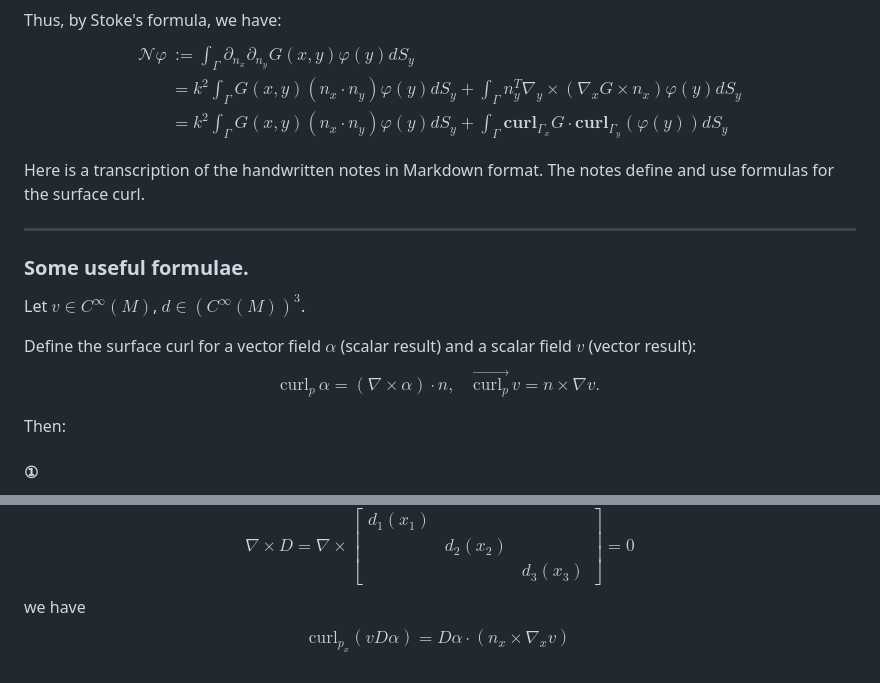
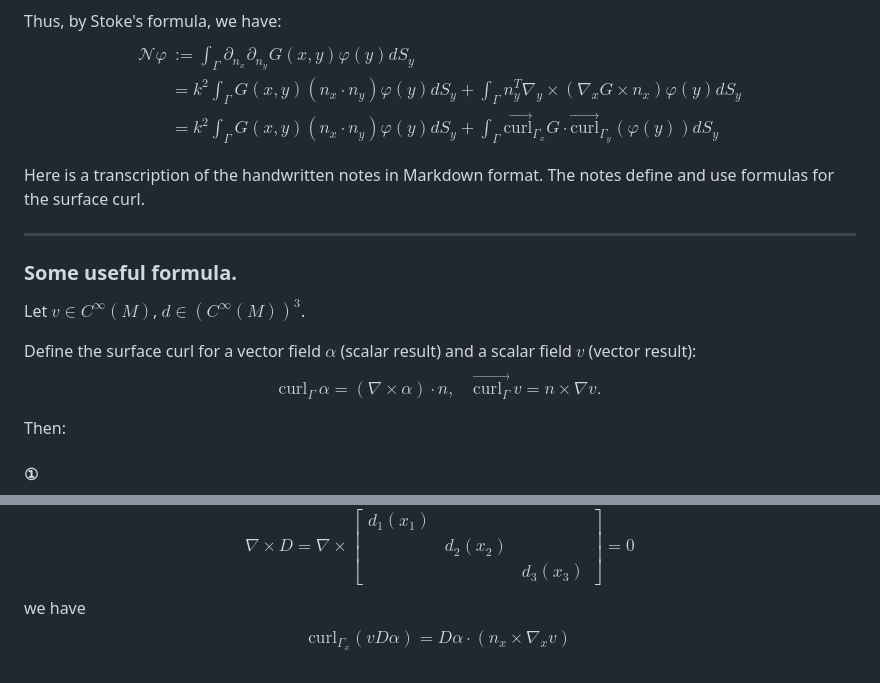
Before and after one commit to pansuestc/pansuestc.github.io, a Markdown page: notes/differnetial-operator-on-riemannian-manifold.md, 2 parts joined by grey strips. Drawn GitHub-style.

Commit message:
refine surface curl notation and update related formulas for consistency

```diff
--- a/notes/differnetial-operator-on-riemannian-manifold.md
+++ b/notes/differnetial-operator-on-riemannian-manifold.md
@@ -139,7 +139,7 @@ $$
 \begin{aligned}
 \mathcal{N}\varphi &:= \int_{\Gamma} \partial_{n_x} \partial_{n_y} G(x,y) \varphi(y) dS_y \\
 &= k^2 \int_{\Gamma} G(x,y) (n_x \cdot n_y) \varphi(y) dS_y +  \int_{\Gamma} n_y^T \nabla_y \times (\nabla_x G \times n_x) \varphi(y) dS_y \\
-&= k^2 \int_{\Gamma} G(x,y) (n_x \cdot n_y) \varphi(y) dS_y + \int_{\Gamma} \boldsymbol{\text{curl}}_{\Gamma_x} G \cdot \boldsymbol{\text{curl}}_{\Gamma_y} (\varphi(y)) dS_y
+&= k^2 \int_{\Gamma} G(x,y) (n_x \cdot n_y) \varphi(y) dS_y + \int_{\Gamma} \overrightarrow{\text{curl}}_{\Gamma_x} G \cdot \overrightarrow{\text{curl}}_{\Gamma_y} (\varphi(y)) dS_y
 \end{aligned}
 $$
 
@@ -147,12 +147,12 @@ Here is a transcription of the handwritten notes in Markdown format. The notes d
 
 ***
 
-### Some useful formulae.
+### Some useful formula.
 
 Let $v \in C^\infty(M)$, $d \in (C^\infty(M))^3$.
 
 Define the surface curl for a vector field $\alpha$ (scalar result) and a scalar field $v$ (vector result):
-$$ \mathrm{curl}_p \, \alpha = (\nabla \times \alpha) \cdot n, \quad \overrightarrow{\mathrm{curl}_p} \, v = n \times \nabla v. $$
+$$ \mathrm{curl}_\Gamma \, \alpha = (\nabla \times \alpha) \cdot n, \quad \overrightarrow{\mathrm{curl}_\Gamma} \, v = n \times \nabla v. $$
 
 Then:
 #### ①
@@ -185,4 +185,4 @@ $$ \nabla \times D = \nabla \times
 \begin{bmatrix} d_1(x_1) & & \\& d_2(x_2) & \\& & d_3(x_3)
 \end{bmatrix} = 0 $$
 we have
-$$ \mathrm{curl}_{p_x}(v D \alpha) = D\alpha \cdot (n_x \times \nabla_x v) $$
+$$ \mathrm{curl}_{\Gamma_x}(v D \alpha) = D\alpha \cdot (n_x \times \nabla_x v) $$
```
